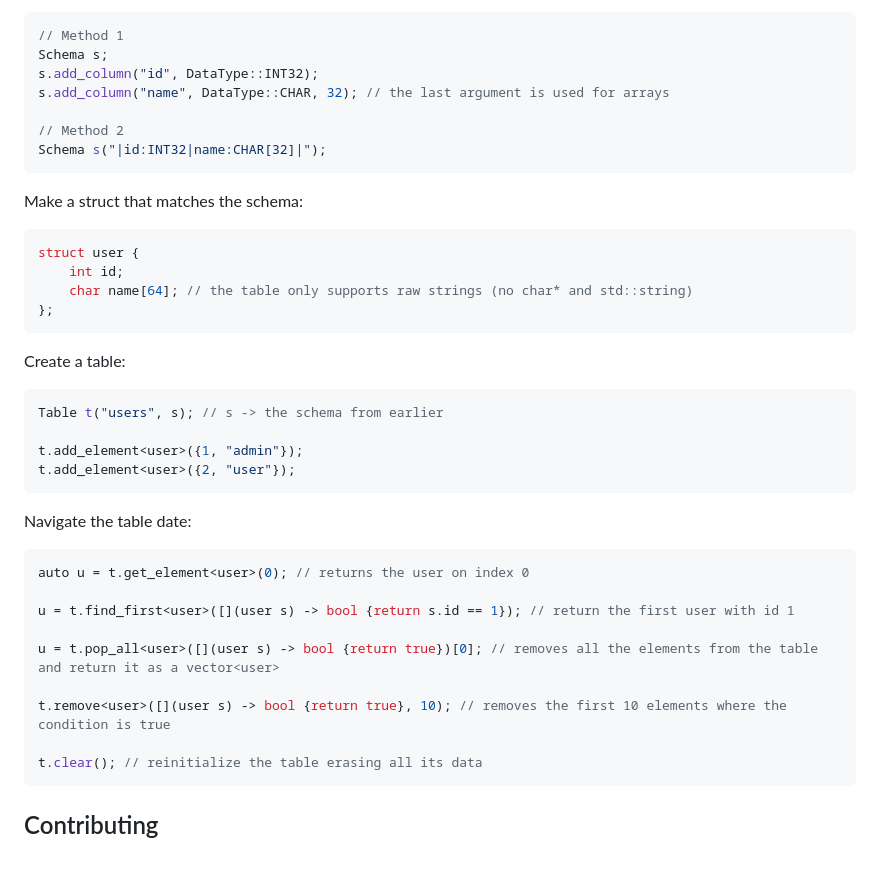
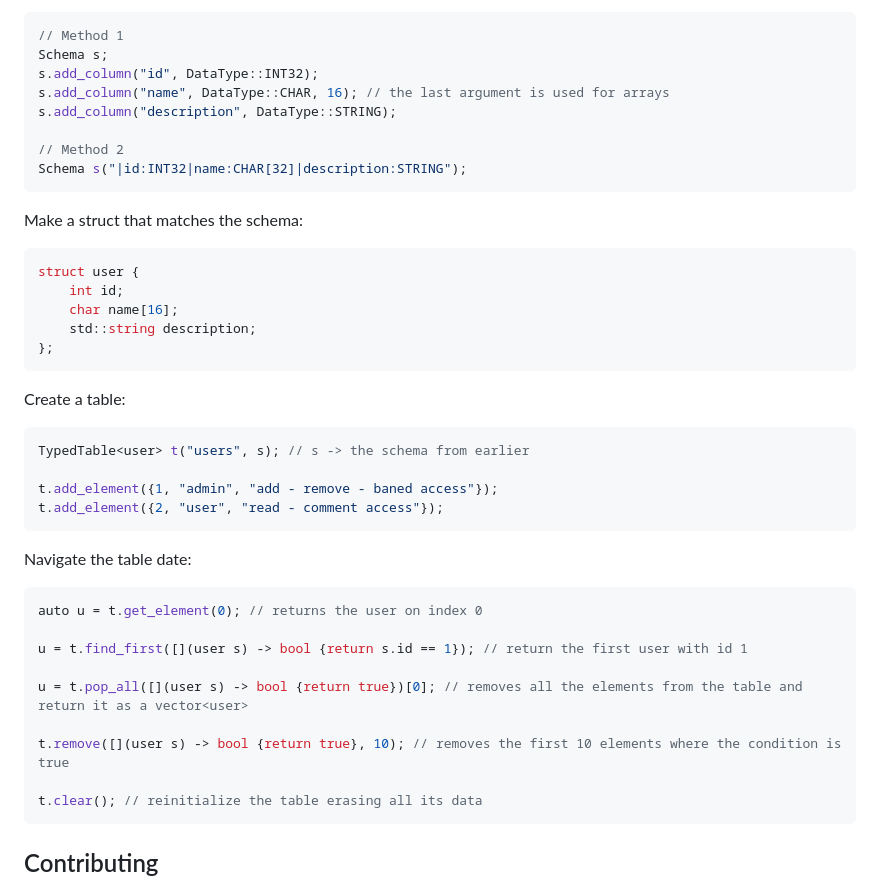
Before and after one commit to vexarch/basic-cpp-server, a Markdown page: README.md, the part around the change. GitHub-like rendering; blank space fills up the shorter version.

````diff
--- a/README.md
+++ b/README.md
@@ -168,10 +168,11 @@ Make a schema for the table:
 // Method 1
 Schema s;
 s.add_column("id", DataType::INT32);
-s.add_column("name", DataType::CHAR, 32); // the last argument is used for arrays
+s.add_column("name", DataType::CHAR, 16); // the last argument is used for arrays
+s.add_column("description", DataType::STRING);
 
 // Method 2
-Schema s("|id:INT32|name:CHAR[32]|");
+Schema s("|id:INT32|name:CHAR[32]|description:STRING");
 ```
 
 Make a struct that matches the schema:
@@ -179,28 +180,29 @@ Make a struct that matches the schema:
 ```cpp
 struct user {
     int id;
-    char name[64]; // the table only supports raw strings (no char* and std::string)
+    char name[16];
+    std::string description;
 };
 ```
 
 Create a table:
 
 ```cpp
-Table t("users", s); // s -> the schema from earlier
+TypedTable<user> t("users", s); // s -> the schema from earlier
 
-t.add_element<user>({1, "admin"});
-t.add_element<user>({2, "user"});
+t.add_element({1, "admin", "add - remove - baned access"});
+t.add_element({2, "user", "read - comment access"});
 ```
 
 Navigate the table date:
 ```cpp
-auto u = t.get_element<user>(0); // returns the user on index 0
+auto u = t.get_element(0); // returns the user on index 0
 
-u = t.find_first<user>([](user s) -> bool {return s.id == 1}); // return the first user with id 1
+u = t.find_first([](user s) -> bool {return s.id == 1}); // return the first user with id 1
 
-u = t.pop_all<user>([](user s) -> bool {return true})[0]; // removes all the elements from the table and return it as a vector<user>
+u = t.pop_all([](user s) -> bool {return true})[0]; // removes all the elements from the table and return it as a vector<user>
 
-t.remove<user>([](user s) -> bool {return true}, 10); // removes the first 10 elements where the condition is true
+t.remove([](user s) -> bool {return true}, 10); // removes the first 10 elements where the condition is true
 
 t.clear(); // reinitialize the table erasing all its data
 ```
````
